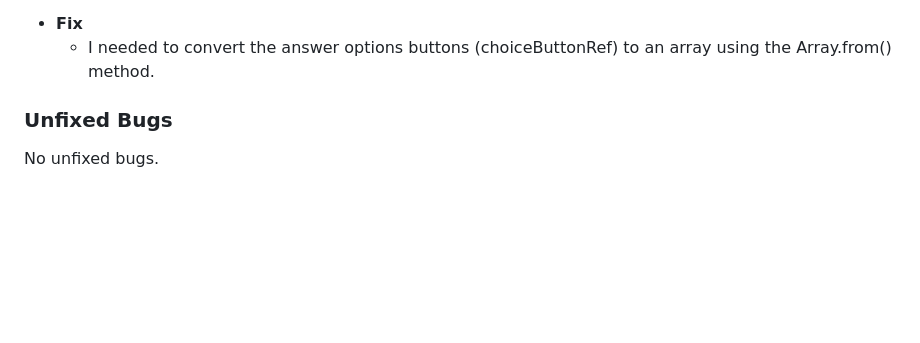
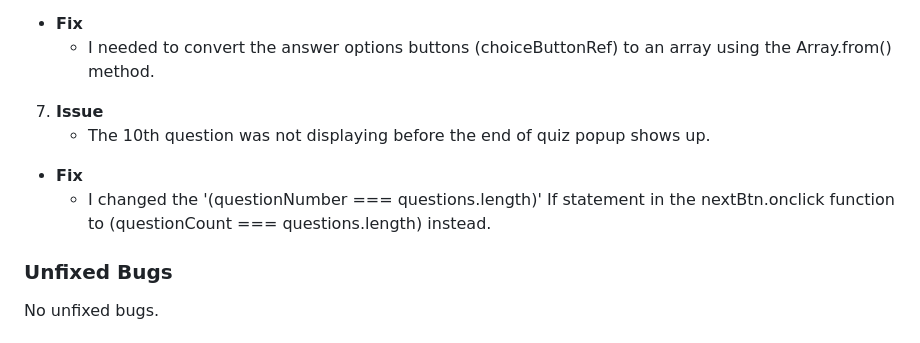
Before and after one commit to Mayamariaruth/quizzing, a Markdown page: README.md, the part around the change. Drawn GitHub-style; blank space fills up the shorter version.

Commit message:
docs:update readme with final bug

```diff
--- a/README.md
+++ b/README.md
@@ -246,6 +246,10 @@ I used the cloning method to use the VSCode desktop IDE with GitHub, below are t
 * **Fix**
     * I needed to convert the answer options buttons (choiceButtonRef) to an array using the Array.from() method.
 
+7. **Issue**
+    * The 10th question was not displaying before the end of quiz popup shows up.
+* **Fix**
+    * I changed the '(questionNumber === questions.length)' If statement in the nextBtn.onclick function to (questionCount === questions.length) instead.
 
 ### Unfixed Bugs
 
```
